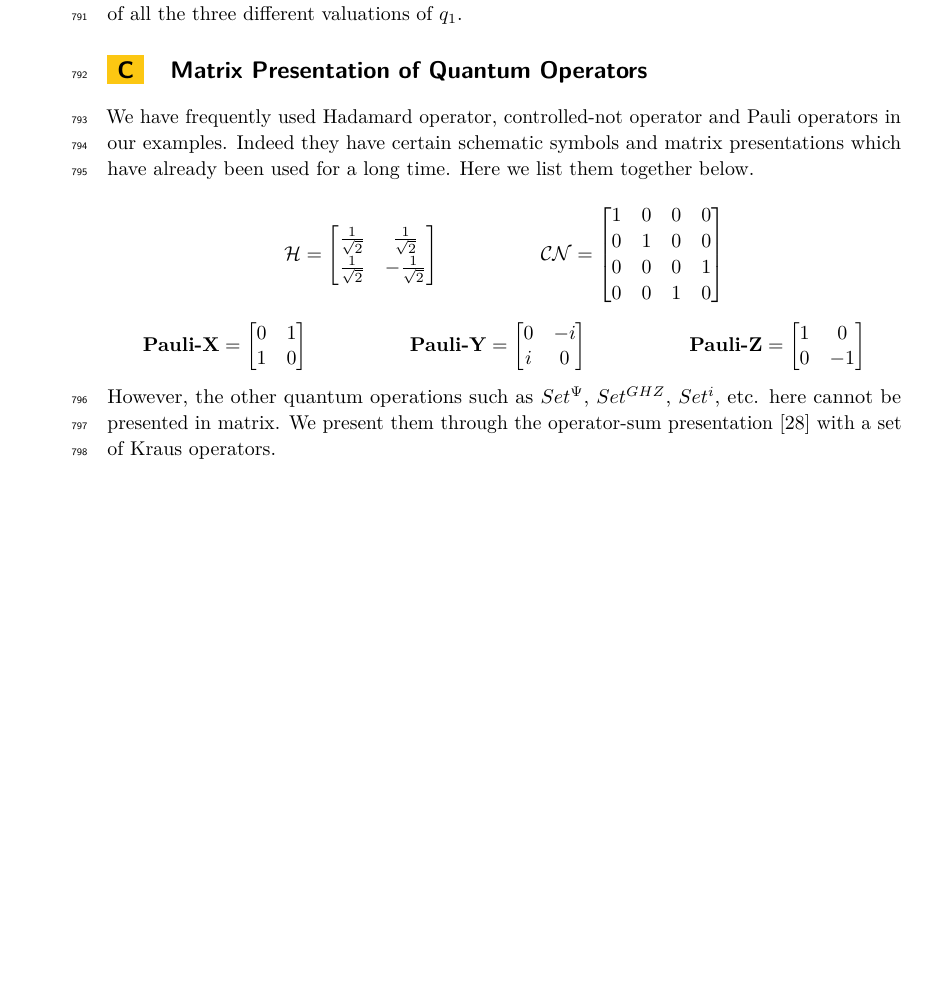
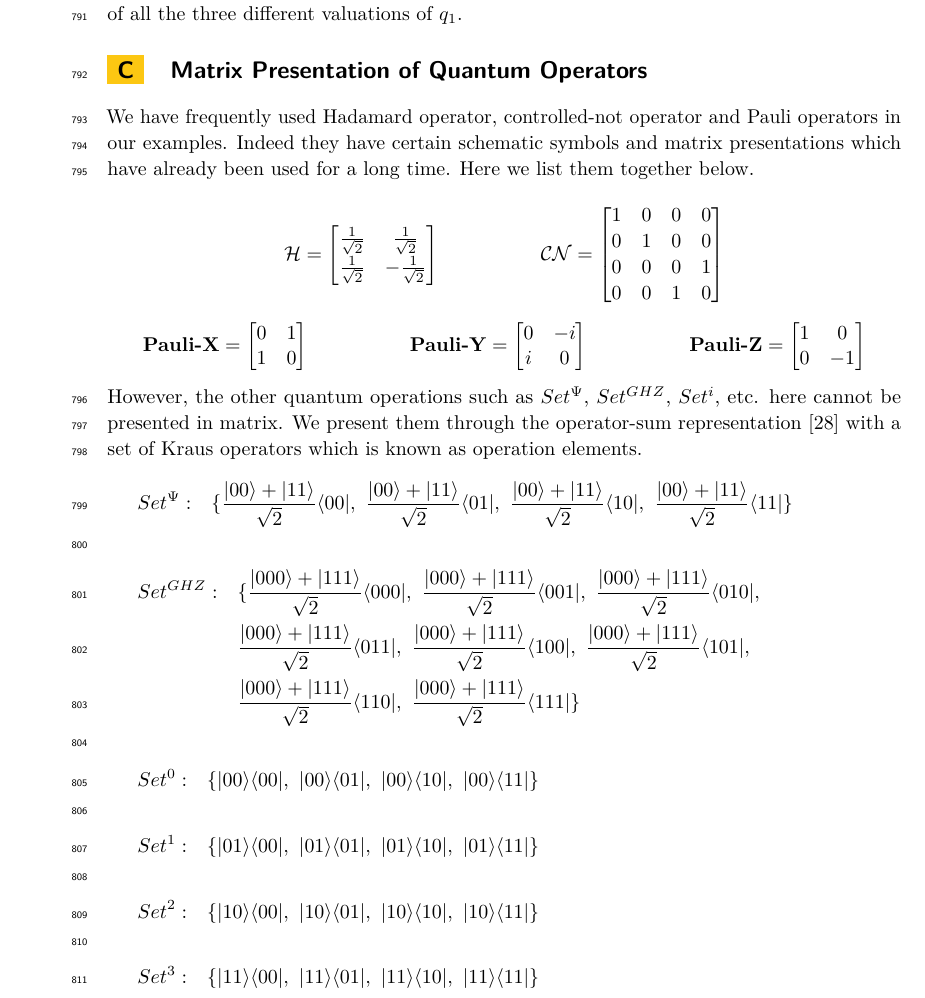
Before and after one commit to MartianQXD/Paper, a LaTeX paper (Quantum Bisimulaiton/BISIM-CONCUR2019.tex): part of page 24 of 24, cut so that both start at the same text, the shorter picture padded with empty space. Compiled offline with pdfLaTeX.

Commit message:
Refine Appendix C.

```diff
--- a/Quantum Bisimulaiton/BISIM-CONCUR2019.tex
+++ b/Quantum Bisimulaiton/BISIM-CONCUR2019.tex
@@ -1190,7 +1190,33 @@ $$\textbf{Pauli-X} =
    0 & -1
 \end{bmatrix}
 $$
-However, the other quantum operations such as $Set^{\Psi}$, $Set^{GHZ}$, $Set^{i}$, etc. here cannot be presented in matrix. We present them through the operator-sum presentation~\cite{NC00} with a set of Kraus operators.
+However, the other quantum operations such as $Set^{\Psi}$, $Set^{GHZ}$, $Set^{i}$, etc. here cannot be presented in matrix. We present them through the operator-sum representation~\cite{NC00} with a set of Kraus operators which is known as operation elements.
+\begin{flalign*}
+Set^{\Psi}:\quad&
+\{\frac{|00\rangle+|11\rangle}{\sqrt{2}}\langle00|,\  \frac{|00\rangle+|11\rangle}{\sqrt{2}}\langle01|,\ \frac{|00\rangle+|11\rangle}{\sqrt{2}}\langle10|,\ \frac{|00\rangle+|11\rangle}{\sqrt{2}}\langle11|\}
+\end{flalign*}
+\begin{flalign*}
+Set^{GHZ}:\quad&
+\{\frac{|000\rangle+|111\rangle}{\sqrt{2}}\langle000|,\  \frac{|000\rangle+|111\rangle}{\sqrt{2}}\langle001|,\ \frac{|000\rangle+|111\rangle}{\sqrt{2}}\langle010|,\\
+&\frac{|000\rangle+|111\rangle}{\sqrt{2}}\langle011|,\ \frac{|000\rangle+|111\rangle}{\sqrt{2}}\langle100|,\ \frac{|000\rangle+|111\rangle}{\sqrt{2}}\langle101|,\\
+&\frac{|000\rangle+|111\rangle}{\sqrt{2}}\langle110|,\ \frac{|000\rangle+|111\rangle}{\sqrt{2}}\langle111|\}
+\end{flalign*}
+\begin{flalign*}
+Set^{0}:\quad&
+\{|00\rangle\langle00|,\ |00\rangle\langle01|,\ |00\rangle\langle10|,\ |00\rangle\langle11|\}
+\end{flalign*}
+\begin{flalign*}
+Set^{1}:\quad&
+\{|01\rangle\langle00|,\ |01\rangle\langle01|,\ |01\rangle\langle10|,\ |01\rangle\langle11|\}
+\end{flalign*}
+\begin{flalign*}
+Set^{2}:\quad&
+\{|10\rangle\langle00|,\ |10\rangle\langle01|,\ |10\rangle\langle10|,\ |10\rangle\langle11|\}
+\end{flalign*}
+\begin{flalign*}
+Set^{3}:\quad&
+\{|11\rangle\langle00|,\ |11\rangle\langle01|,\ |11\rangle\langle10|,\ |11\rangle\langle11|\}
+\end{flalign*}
 
 
 
```
